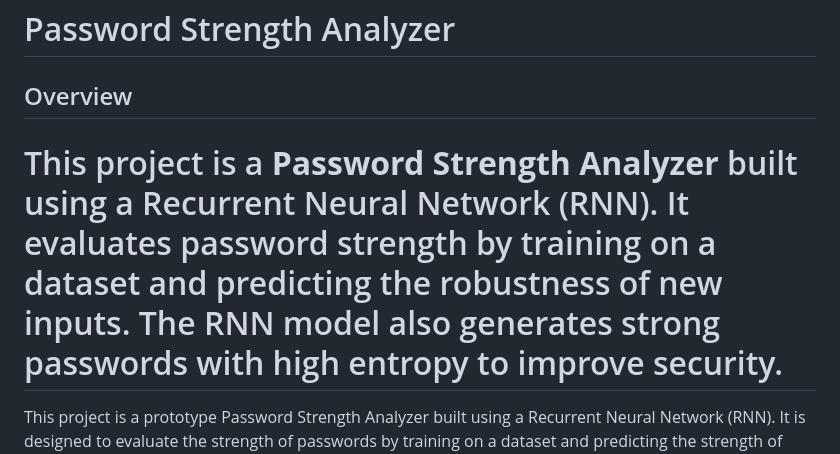
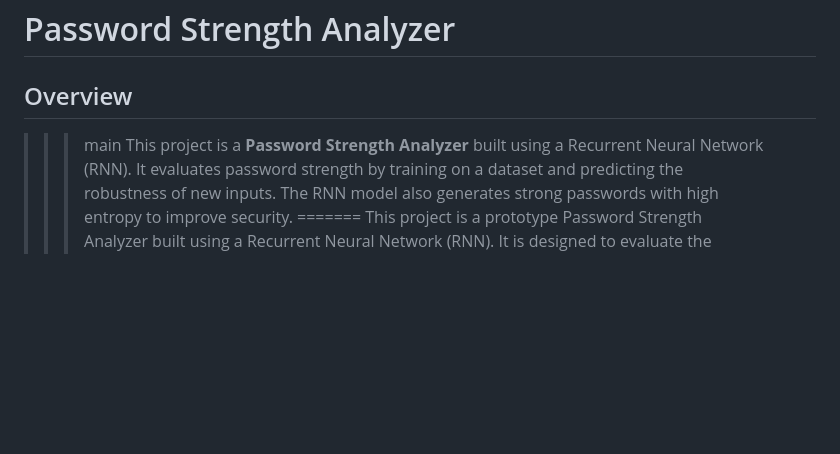
Before and after one commit to bhitsho/Password_Strength_Analyser, a Markdown page: README.md, the part around the change. Rendered like a GitHub page; blank space fills up the shorter version.

```diff
--- a/README.md
+++ b/README.md
@@ -1,7 +1,7 @@
 # Password Strength Analyzer
 
 ## Overview
-
+>>>main
 This project is a **Password Strength Analyzer** built using a Recurrent Neural Network (RNN). It evaluates password strength by training on a dataset and predicting the robustness of new inputs. The RNN model also generates strong passwords with high entropy to improve security.
 =======
 This project is a prototype Password Strength Analyzer built using a Recurrent Neural Network (RNN). It is designed to evaluate the strength of passwords by training on a dataset and predicting the strength of new inputs. It also generates a new strong password with high entropy using a RNN architecture.
```
